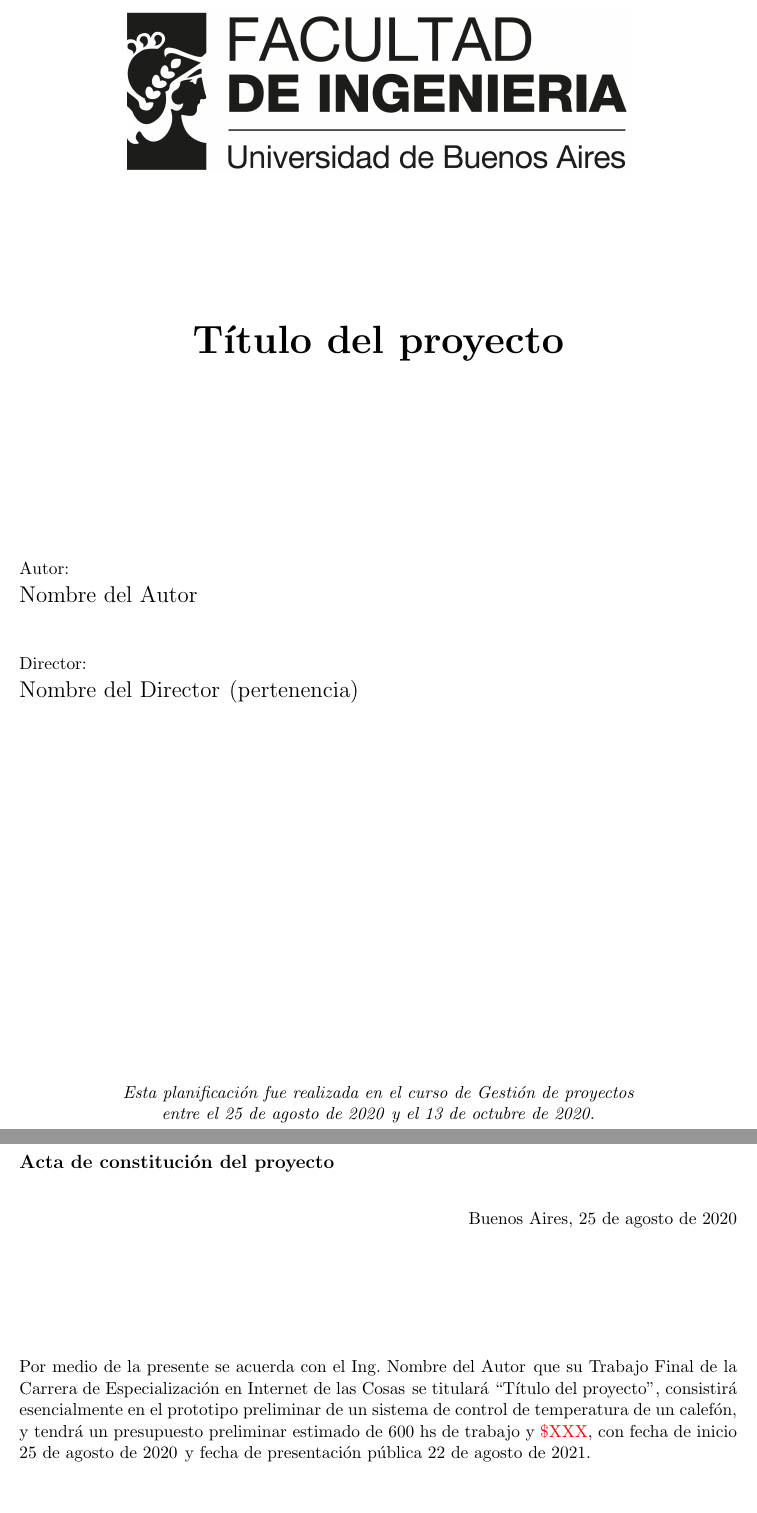
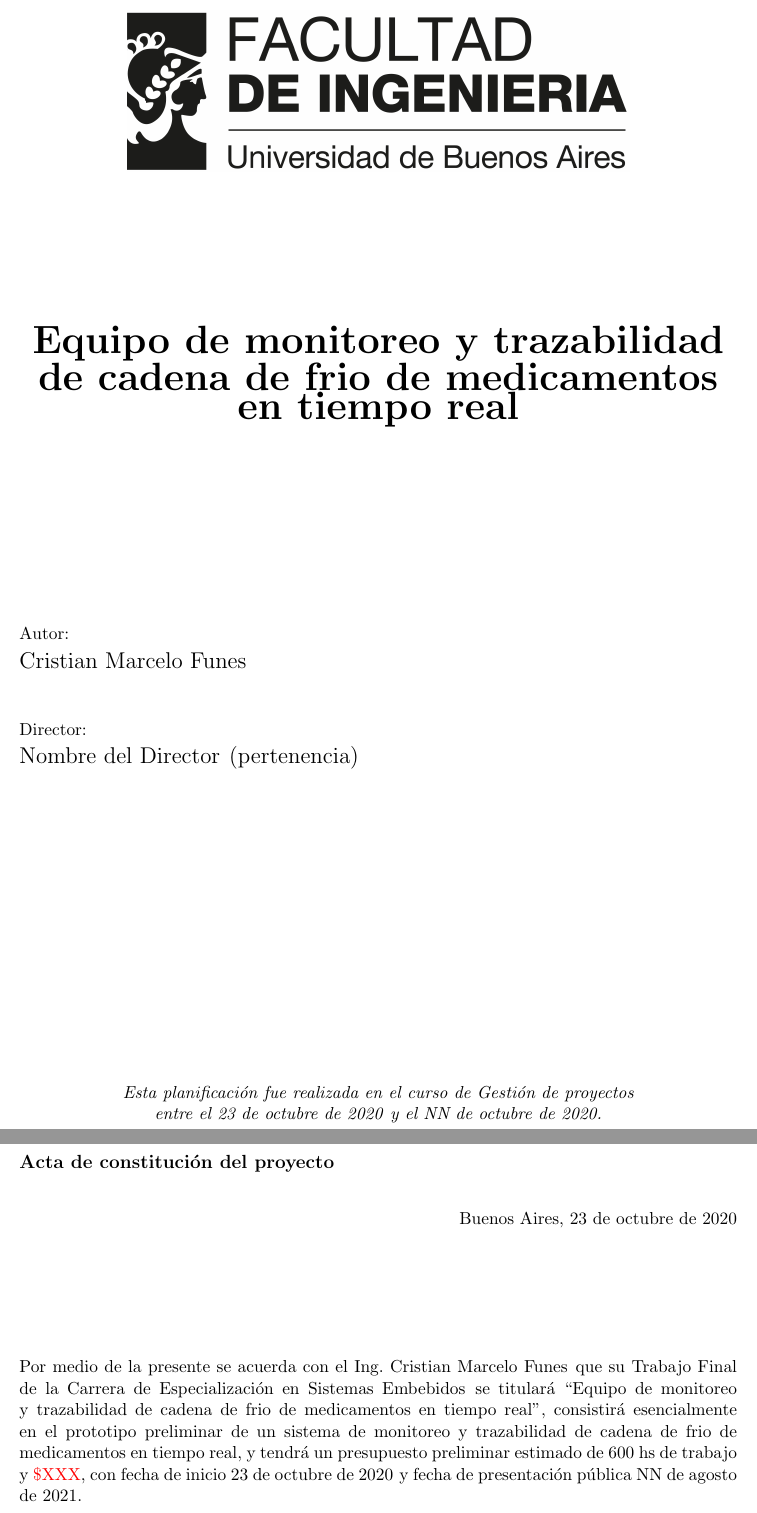
Before and after one commit to cristianfunes79/ceseLatexTemplate, a LaTeX document (charter.tex): two parts of pages 1 and 4 of 15, joined at a grey line, cut at the place of the change, the shorter picture padded with empty space. Compiled offline with pdfLaTeX.

Commit message:
Agregado contenido de portada

```diff
--- a/charter.tex
+++ b/charter.tex
@@ -1,17 +1,17 @@
 \documentclass[11pt]{charter}
 
 % El títulos de la memoria, se usa en la carátula y se puede usar el cualquier lugar del documento con el comando \ttitle
-\titulo{Título del proyecto}
+\titulo{Equipo de monitoreo y trazabilidad de cadena de frio de medicamentos en tiempo real}
 
 % Nombre del posgrado, se usa en la carátula y se puede usar el cualquier lugar del documento con el comando \degreename
-%\posgrado{Carrera de Especialización en Sistemas Embebidos}
-\posgrado{Carrera de Especialización en Internet de las Cosas}
+\posgrado{Carrera de Especialización en Sistemas Embebidos}
+%\posgrado{Carrera de Especialización en Internet de las Cosas}
 %\posgrado{Carrera de Especialización en Intelegencia Artificial}
 %\posgrado{Maestría en Sistemas Embebidos}
 %\posgrado{Maestría en Internet de las cosas}
 
 % Tu nombre, se puede usar el cualquier lugar del documento con el comando \authorname
-\autor{Nombre del Autor}
+\autor{Cristian Marcelo Funes}
 
 % El nombre del director y co-director, se puede usar el cualquier lugar del documento con el comando \supname y \cosupname y \pertesupname y \pertecosupname
 \director{Nombre del Director}
@@ -21,8 +21,8 @@
 \pertenenciaCoDirector{}
 
 % Nombre del cliente, quien va a aprobar los resultados del proyecto, se puede usar con el comando \clientename y \empclientename
-\cliente{Nombre del cliente}
-\empresaCliente{Empresa del cliente}
+\cliente{Cristian Marcelo Funes}
+\empresaCliente{Emprendimiento Propio}
 
 % Nombre y pertenencia de los jurados, se pueden usar el cualquier lugar del documento con el comando \jurunoname, \jurdosname y \jurtresname y \perteunoname, \pertedosname y \pertetresname.
 \juradoUno{Nombre y Apellido (1)}
@@ -32,9 +32,9 @@
 \juradoTres{Nombre y Apellido (3)}
 \pertenenciaJurTres{pertenencia (3)}
 
-\fechaINICIO{25 de agosto de 2020}		%Fecha de inicio de la cursada de GdP \fechaInicioName
-\fechaFINALPlanificacion{13 de octubre de 2020} 	%Fecha de final de cursada de GdP
-\fechaFINALTrabajo{22 de agosto de 2021}		%Fecha de defensa pública del trabajo final
+\fechaINICIO{23 de octubre de 2020}		%Fecha de inicio de la cursada de GdP \fechaInicioName
+\fechaFINALPlanificacion{NN de octubre de 2020} 	%Fecha de final de cursada de GdP
+\fechaFINALTrabajo{NN de agosto de 2021}		%Fecha de defensa pública del trabajo final
 
 
 \begin{document}
@@ -84,7 +84,7 @@ Buenos Aires, \fechaInicioName
 
 \vspace{2cm}
 
-Por medio de la presente se acuerda con el Ing. \authorname\hspace{1px} que su Trabajo Final de la \degreename\hspace{1px} se titulará ``\ttitle'', consistirá esencialmente en el prototipo preliminar de un sistema de control de temperatura de un calefón, y tendrá un presupuesto preliminar estimado de 600 hs de trabajo y \textcolor{red}{\$XXX}, con fecha de inicio \fechaInicioName\hspace{1px} y fecha de presentación pública \fechaFinalName.
+Por medio de la presente se acuerda con el Ing. \authorname\hspace{1px} que su Trabajo Final de la \degreename\hspace{1px} se titulará ``\ttitle'', consistirá esencialmente en el prototipo preliminar de un sistema de monitoreo y trazabilidad de cadena de frio de medicamentos en tiempo real, y tendrá un presupuesto preliminar estimado de 600 hs de trabajo y \textcolor{red}{\$XXX}, con fecha de inicio \fechaInicioName\hspace{1px} y fecha de presentación pública \fechaFinalName.
 
 Se adjunta a esta acta la planificación inicial.
 
```
